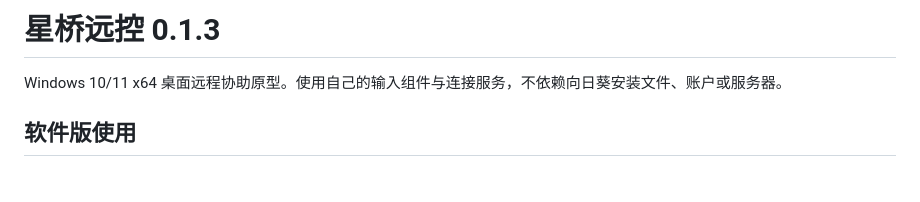
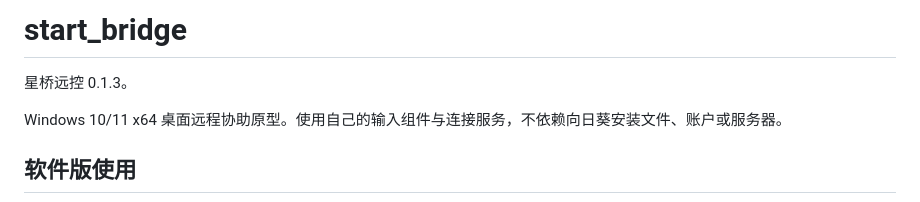
Before and after one commit to Dy1899/start_bridge, a Markdown page: README.md, the part around the change. Rendered like a GitHub page; blank space fills up the shorter version.

Commit message:
docs: name repository start_bridge

```diff
--- a/README.md
+++ b/README.md
@@ -1,4 +1,6 @@
-# 星桥远控 0.1.3
+# start_bridge
+
+星桥远控 0.1.3。
 
 Windows 10/11 x64 桌面远程协助原型。使用自己的输入组件与连接服务，不依赖向日葵安装文件、账户或服务器。
 
```
